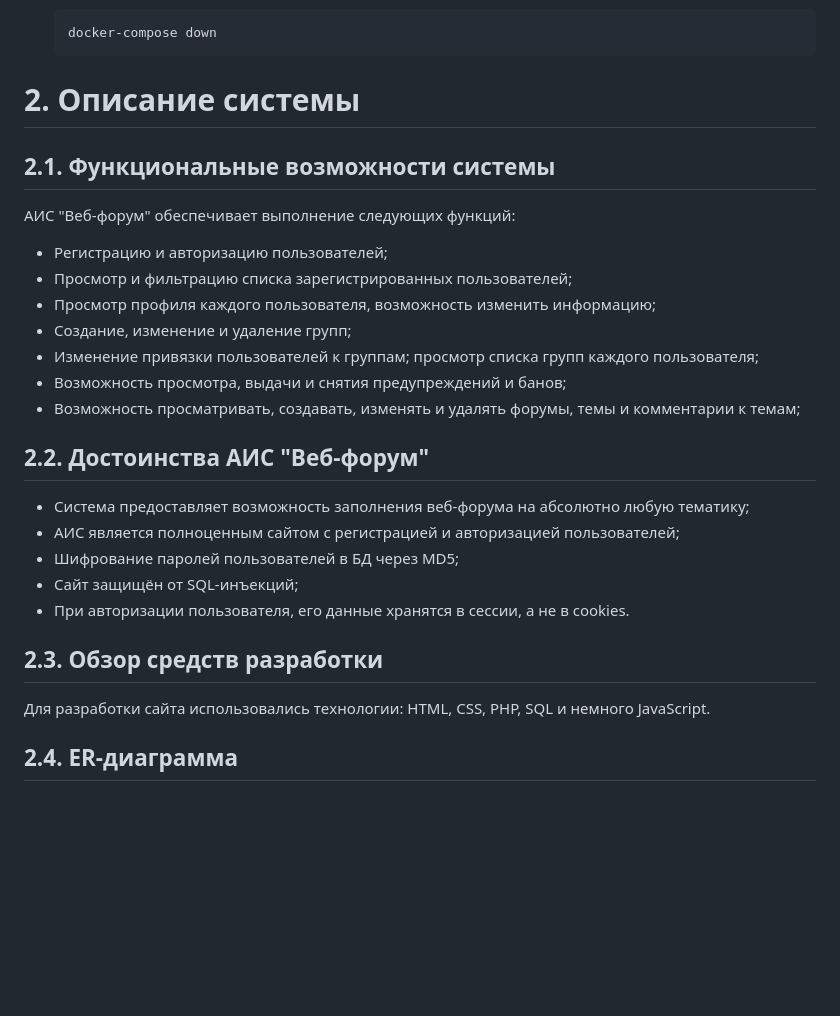
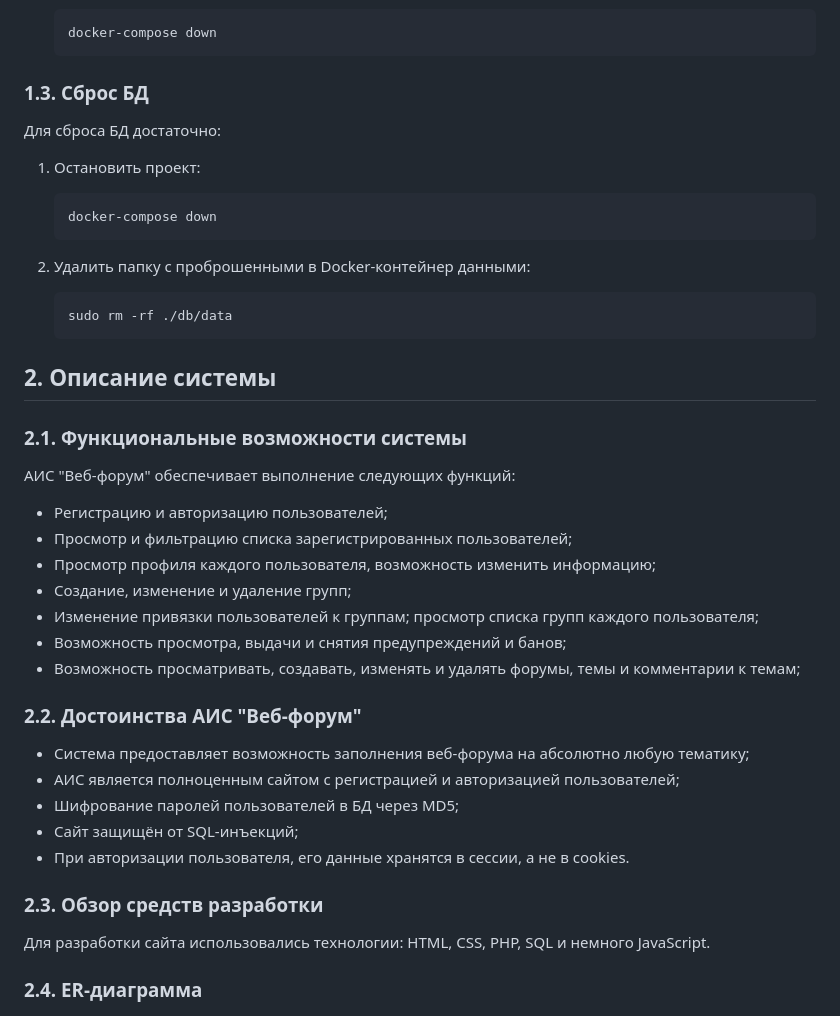
Before and after one commit to Nikolai-415/nikolai-forum, a Markdown page: README.md, the part around one of its changes. GitHub-like rendering; blank space fills up the shorter version.

Commit message:
Update README..md
- Fix headers and new lines;
- Add instructions to clear database.

````diff
--- a/README.md
+++ b/README.md
@@ -47,9 +49,25 @@
    docker-compose down
    ```
 
-# 2. Описание системы
+### 1.3. Сброс БД
 
-## 2.1. Функциональные возможности системы
+Для сброса БД достаточно:
+
+1. Остановить проект:
+
+   ```bash
+   docker-compose down
+   ```
+
+2. Удалить папку с проброшенными в Docker-контейнер данными:
+
+   ```bash
+   sudo rm -rf ./db/data
+   ```
+
+## 2. Описание системы
+
+### 2.1. Функциональные возможности системы
 
 АИС "Веб-форум" обеспечивает выполнение следующих функций:
 
@@ -61,7 +79,7 @@
 - Возможность просмотра, выдачи и снятия предупреждений и банов;
 - Возможность просматривать, создавать, изменять и удалять форумы, темы и комментарии к темам;
 
-## 2.2. Достоинства АИС "Веб-форум"
+### 2.2. Достоинства АИС "Веб-форум"
 
 - Система предоставляет возможность заполнения веб-форума на абсолютно любую тематику;
 - АИС является полноценным сайтом с регистрацией и авторизацией пользователей;
@@ -69,11 +87,11 @@
 - Сайт защищён от SQL-инъекций;
 - При авторизации пользователя, его данные хранятся в сессии, а не в cookies.
 
-## 2.3. Обзор средств разработки
+### 2.3. Обзор средств разработки
 
 Для разработки сайта использовались технологии: HTML, CSS, PHP, SQL и немного JavaScript.
 
-## 2.4. ER-диаграмма
+### 2.4. ER-диаграмма
 
 ![img.png](images/img.png)
 
````
Also changed, not shown: other parts of README.md (+20 -18 lines).
